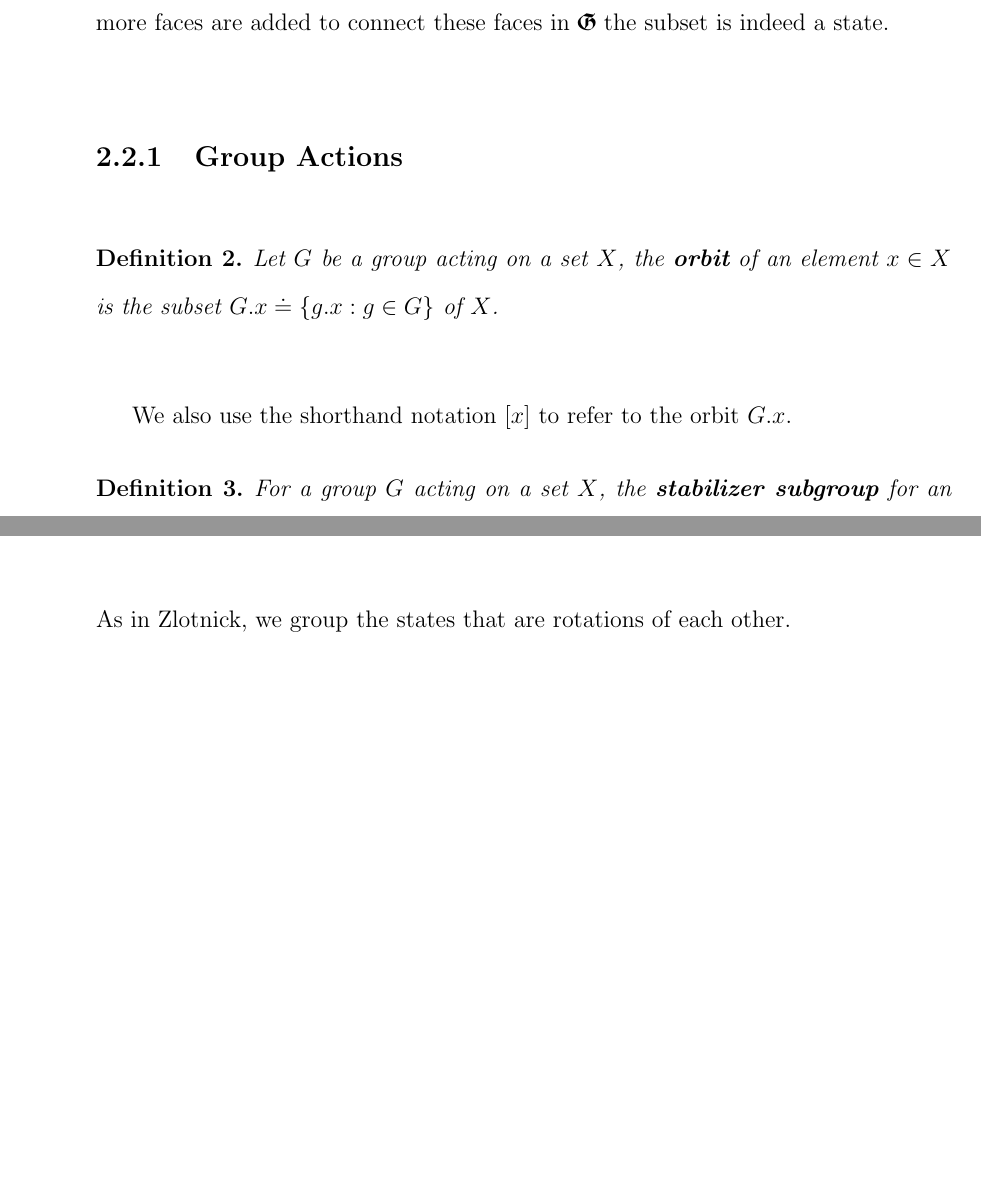
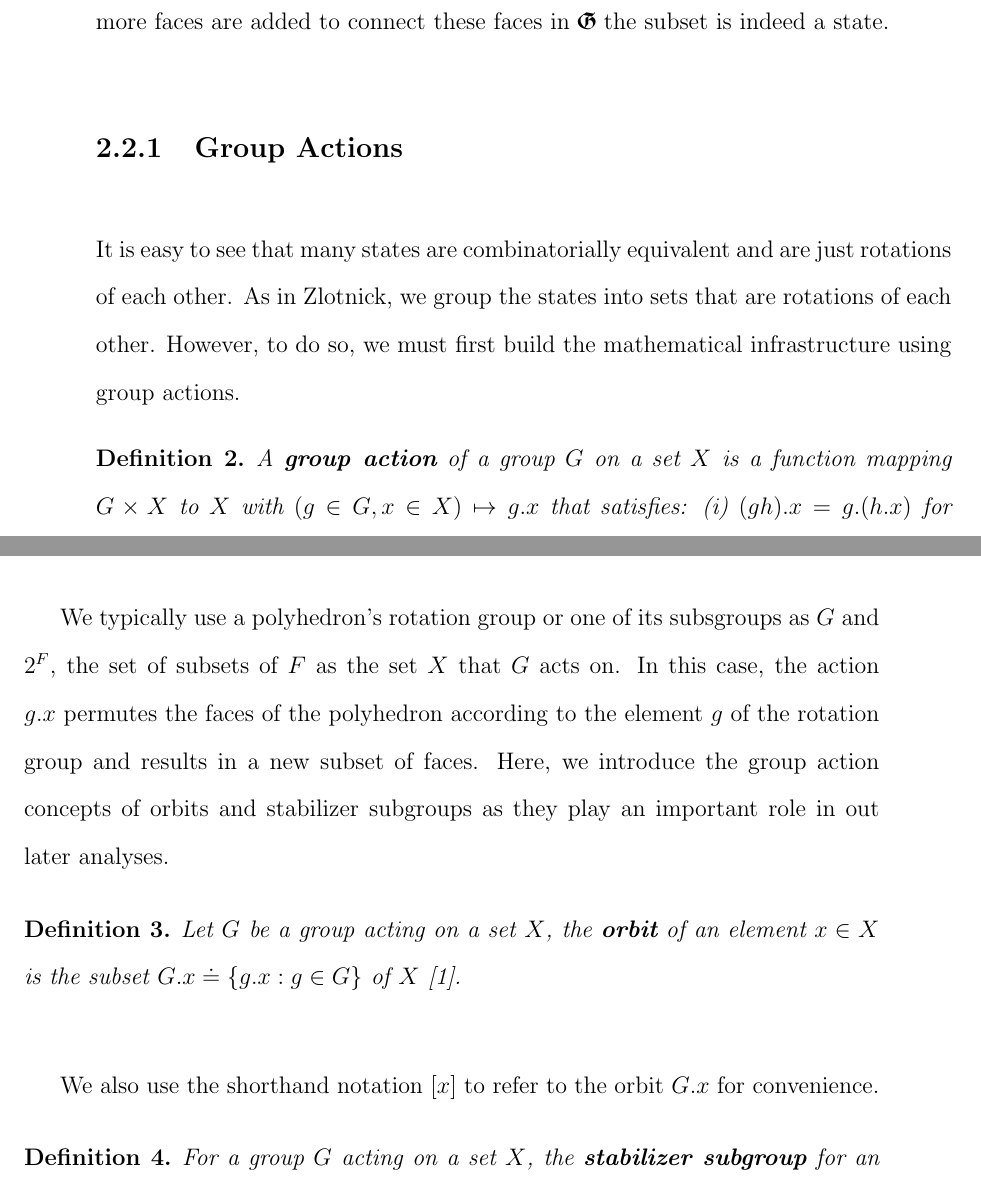
Before and after one commit to Danie1Johnson/thesis, a LaTeX thesis (thesis.tex, which reads content/bg_modeling.tex): two parts of pages 39 and 41 of 81 before the commit and two parts of pages 39 and 40 of 81 after it, joined at a grey line, cut so that both start at the same text, the shorter picture padded with empty space. Compiled offline with pdfLaTeX.

Commit message:
EOD 02-25-2015

```diff
--- a/content/bg_modeling.tex
+++ b/content/bg_modeling.tex
@@ -52,12 +52,17 @@ As pictured in figure~\ref{fig:OctaStates}, some subsets of faces are not states
 
 \subsection{Group Actions}
 
-\begin{mydef}%[~\cite{Rotman1995}]
-Let $G$ be a group acting on a set $X$, the \textbf{orbit} of an element $x \in X$ is the subset $G.x \doteq \left\{g.x : g \in G \right\}$ of $X$.
+It is easy to see that many states are combinatorially equivalent and are just rotations of each other. As in Zlotnick, we group the states into sets that are rotations of each other. However, to do so, we must first build the mathematical infrastructure using group actions.
+
+\begin{mydef}%[~\cite{Rotman1995} CITE]
+A \textbf{group action} of a group $G$ on a set $X$ is a function mapping $G \times X$ to $X$ with $(g\in G, x \in X) \mapsto g.x$ that satisfies: (i) $(gh).x = g.(h.x)$ for $g,h \in G$ and (ii) $e.x = x$ for $e$ the identity element of $G$.
 \end{mydef}
 
-We also use the shorthand notation $[x]$ to refer to the orbit $G.x$.
-
+We typically use a polyhedron's rotation group or one of its subsgroups as $G$ and $2^F$, the set of subsets of $F$ as the set $X$ that $G$ acts on. In this case, the action $g.x$ permutes the faces of the polyhedron according to the element $g$ of the rotation group and results in a new subset of faces. Here, we introduce the group action concepts of orbits and stabilizer subgroups as they play an important role in out later analyses.
+\begin{mydef}%[~\cite{Rotman1995}]
+Let $G$ be a group acting on a set $X$, the \textbf{orbit} of an element $x \in X$ is the subset $G.x \doteq \left\{g.x : g \in G \right\}$ of $X$~\cite{Rotman1995}.
+\end{mydef}
+We also use the shorthand notation $[x]$ to refer to the orbit $G.x$ for convenience.
 \begin{mydef}%[~\cite{Rotman1995}]
 For a  group $G$ acting on a set $X$, the \textbf{stabilizer subgroup} for an element $x\in X$ is the subgroup $G_x \doteq \left\{g \in \G :g. x = x \right\}$ of $G$ that fixes $x$~\cite{Rotman1995}.
 \end{mydef}
```
Also changed, not shown: thesis.pdf, content/bg_modeling.tex (4 more changed lines), 2 other files.
